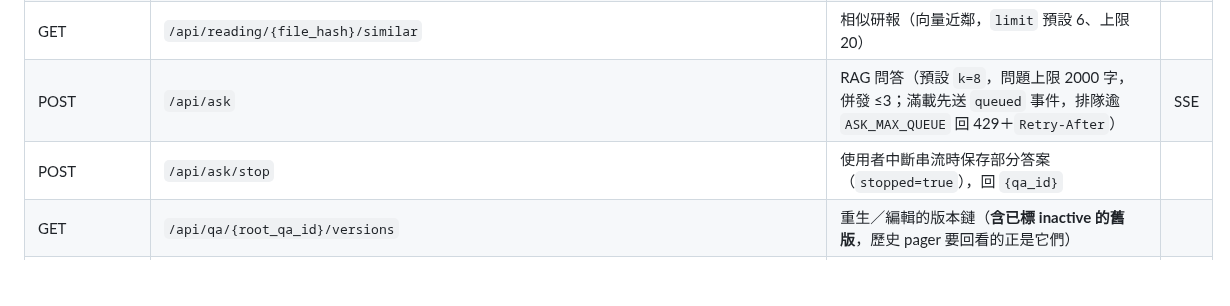
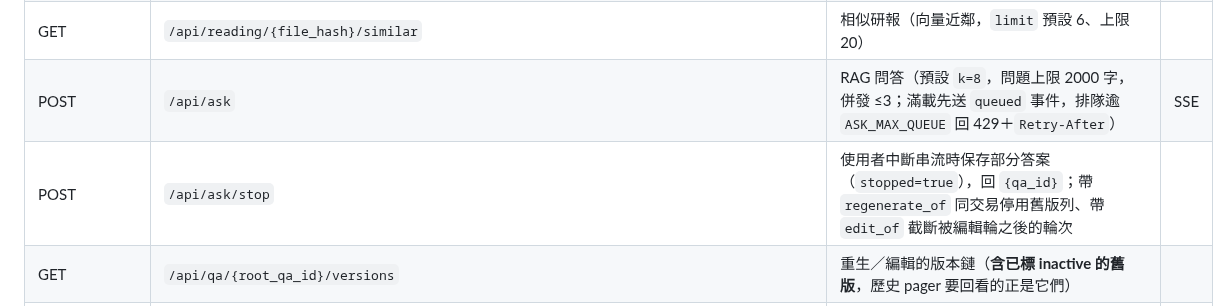
Before and after one commit to FPI-TW/report-research, a Markdown page: README.md, the part around the change. GitHub-like rendering; blank space fills up the shorter version.

```diff
--- a/README.md
+++ b/README.md
@@ -403,7 +403,7 @@ dense（BGE-M3 cosine，HNSW）＋ 字面（pg_trgm，比對 `content_norm`）
 | GET | `/api/reading/{file_hash}/text` | 正典文字（＝`clean_extracted(full_text)`，所有 offset 以此為準）；帶 `?chunk=N` 一併回該段的字元區間供高亮 | |
 | GET | `/api/reading/{file_hash}/similar` | 相似研報（向量近鄰，`limit` 預設 6、上限 20） | |
 | POST | `/api/ask` | RAG 問答（預設 `k=8`，問題上限 2000 字，併發 ≤3；滿載先送 `queued` 事件，排隊逾 `ASK_MAX_QUEUE` 回 429＋`Retry-After`） | SSE |
-| POST | `/api/ask/stop` | 使用者中斷串流時保存部分答案（`stopped=true`），回 `{qa_id}` | |
+| POST | `/api/ask/stop` | 使用者中斷串流時保存部分答案（`stopped=true`），回 `{qa_id}`；帶 `regenerate_of` 同交易停用舊版列、帶 `edit_of` 截斷被編輯輪之後的輪次 | |
 | GET | `/api/qa/{root_qa_id}/versions` | 重生／編輯的版本鏈（**含已標 inactive 的舊版**，歷史 pager 要回看的正是它們） | |
 | POST | `/api/report` | 生成深度研報（**跑在背景任務**，斷線不中止；併發由 `REPORT_SEMAPHORE`，預設 1 序列化；滿載先送 `queued` 事件，排隊逾 `REPORT_MAX_QUEUE` 回 429＋`Retry-After`，**接回既有 run 豁免**） | SSE |
 | GET | `/api/report-runs?conversation_id=` | 該對話仍在背景生成的研報（前端載入時據此接回進度） | |
```
Also changed, not shown: docs/WORKFLOW.md (+1 -1 lines).
